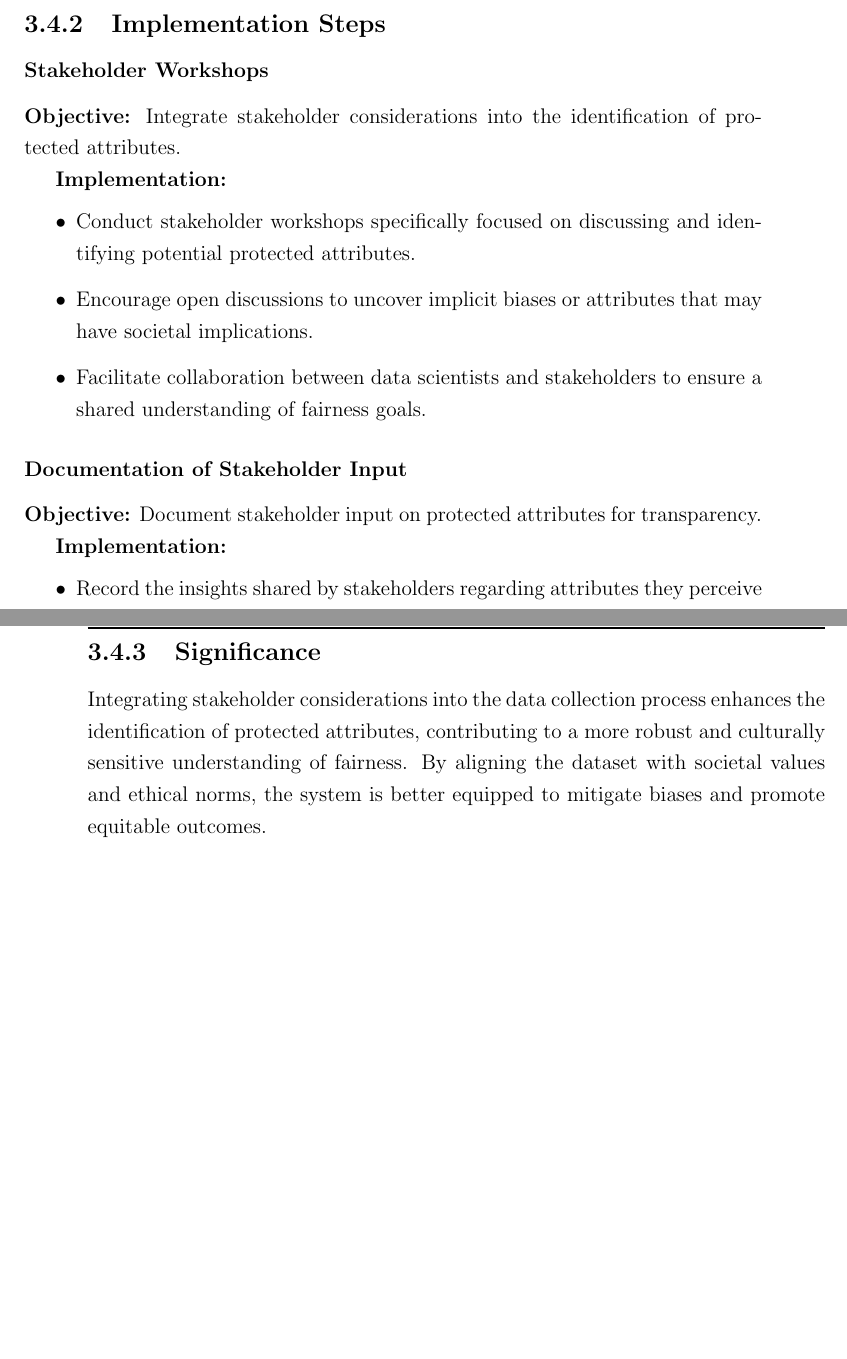
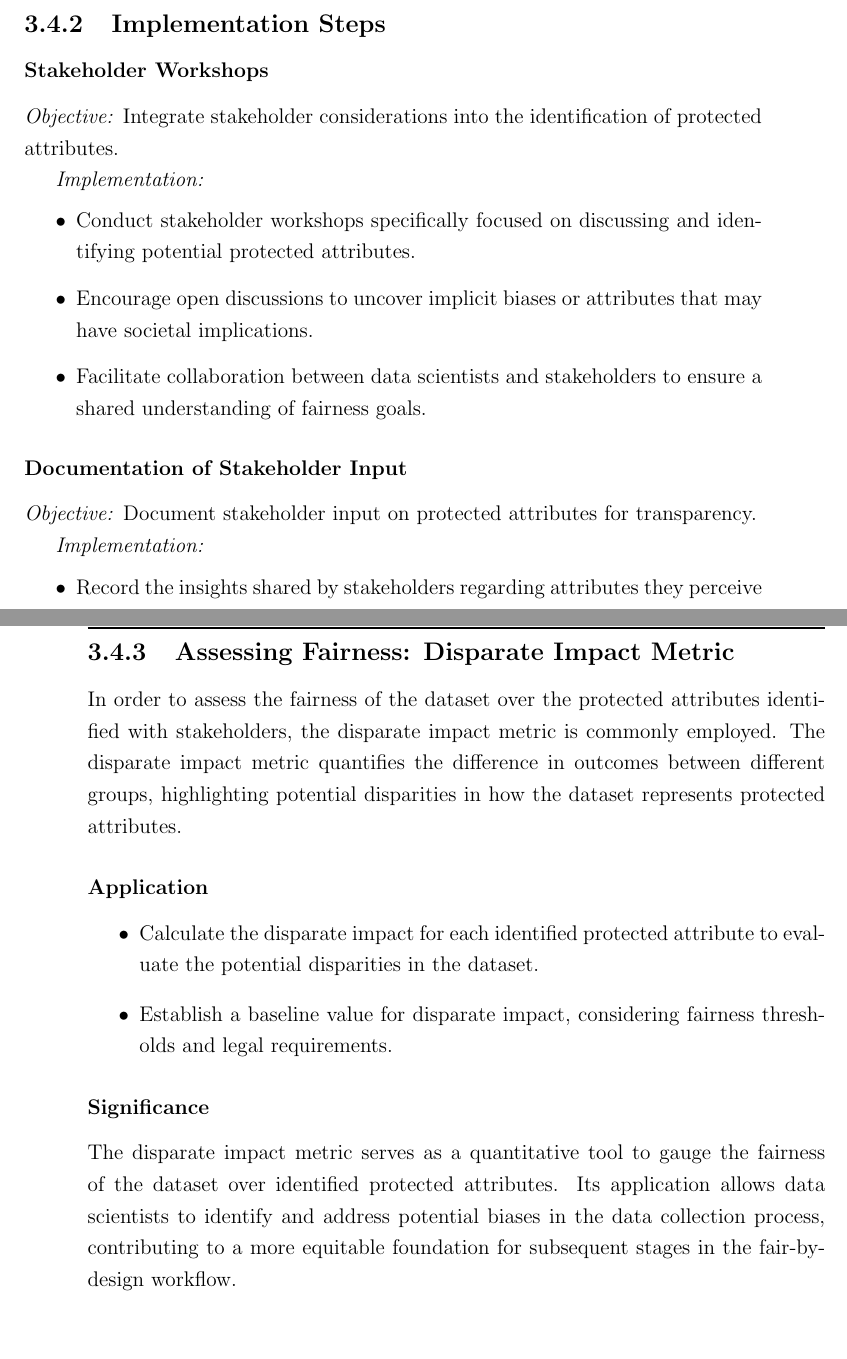
Before and after one commit to antonioIannotta/Thesis, a LaTeX thesis (thesis-main.tex): two parts of pages 45 and 46 of 58, joined at a grey line, cut so that both start at the same text. Compiled offline with pdfLaTeX.

Commit message:
data collection completed

```diff
--- a/thesis-main.tex
+++ b/thesis-main.tex
@@ -826,10 +825,9 @@ Stakeholders may uncover implicit biases that are not explicitly represented in
 
 \subsubsection{Stakeholder Workshops}
 
-\textbf{Objective:} Integrate stakeholder considerations into the identification of protected attributes.
+\emph{Objective:} Integrate stakeholder considerations into the identification of protected attributes.
 
-\textbf{Implementation:}
-
+\emph{Implementation:}
 \begin{itemize}
 
     \item Conduct stakeholder workshops specifically focused on discussing and identifying potential protected attributes.
@@ -842,9 +840,9 @@ Stakeholders may uncover implicit biases that are not explicitly represented in
 
 \subsubsection{Documentation of Stakeholder Input}
 
-\textbf{Objective:} Document stakeholder input on protected attributes for transparency.
+\emph{Objective:} Document stakeholder input on protected attributes for transparency.
 
-\textbf{Implementation:}
+\emph{Implementation:}
 
 \begin{itemize}
 
@@ -856,10 +854,23 @@ Stakeholders may uncover implicit biases that are not explicitly represented in
 
 \end{itemize}
 
-\subsection{Significance}
+\subsection{Assessing Fairness: Disparate Impact Metric}
 
-Integrating stakeholder considerations into the data collection process enhances the identification of protected attributes, contributing to a more robust and culturally sensitive understanding of fairness. By aligning the dataset with societal values and ethical norms, the system is better equipped to mitigate biases and promote equitable outcomes.
+In order to assess the fairness of the dataset over the protected attributes identified with stakeholders, the disparate impact metric is commonly employed. The disparate impact metric quantifies the difference in outcomes between different groups, highlighting potential disparities in how the dataset represents protected attributes.
 
+\subsubsection{Application}
+
+\begin{itemize}
+
+    \item Calculate the disparate impact for each identified protected attribute to evaluate the potential disparities in the dataset.
+
+    \item Establish a baseline value for disparate impact, considering fairness thresholds and legal requirements.
+
+\end{itemize}
+
+\subsubsection{Significance}
+
+The disparate impact metric serves as a quantitative tool to gauge the fairness of the dataset over identified protected attributes. Its application allows data scientists to identify and address potential biases in the data collection process, contributing to a more equitable foundation for subsequent stages in the fair-by-design workflow.
 
 %----------------------------------------------------------------------------------------
 \chapter{Technical details}
```
Also changed, not shown: thesis-main.tex (1 more changed lines).
